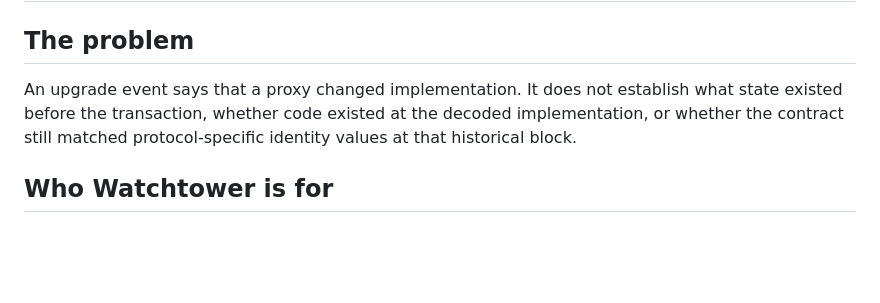
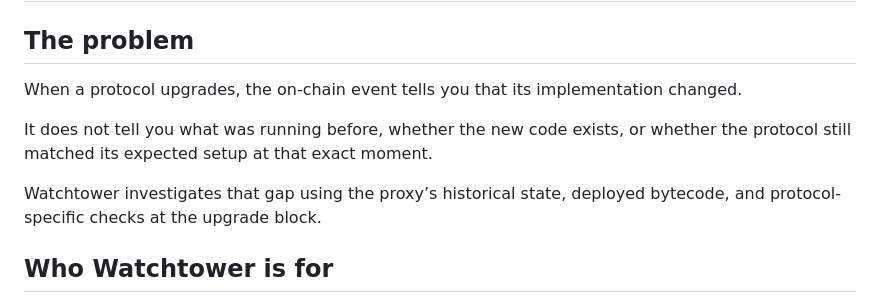
Before and after one commit to AjKadri/watchtower-agent, a Markdown page: README.md, the part around the change. GitHub-like rendering; blank space fills up the shorter version.

Commit message:
Improve README clarity on upgrade events
Clarify the explanation of upgrade events and the role of Watchtower.

```diff
--- a/README.md
+++ b/README.md
@@ -2,10 +2,12 @@
 
 ## The problem
 
-An upgrade event says that a proxy changed implementation. It does not establish
-what state existed before the transaction, whether code existed at the decoded
-implementation, or whether the contract still matched protocol-specific
-identity values at that historical block.
+When a protocol upgrades, the on-chain event tells you that its implementation changed.
+
+It does not tell you what was running before, whether the new code exists, or whether the protocol still matched its expected setup at that exact moment.
+
+Watchtower investigates that gap using the proxy’s historical state, deployed
+bytecode, and protocol-specific checks at the upgrade block.
 
 ## Who Watchtower is for
 
```
